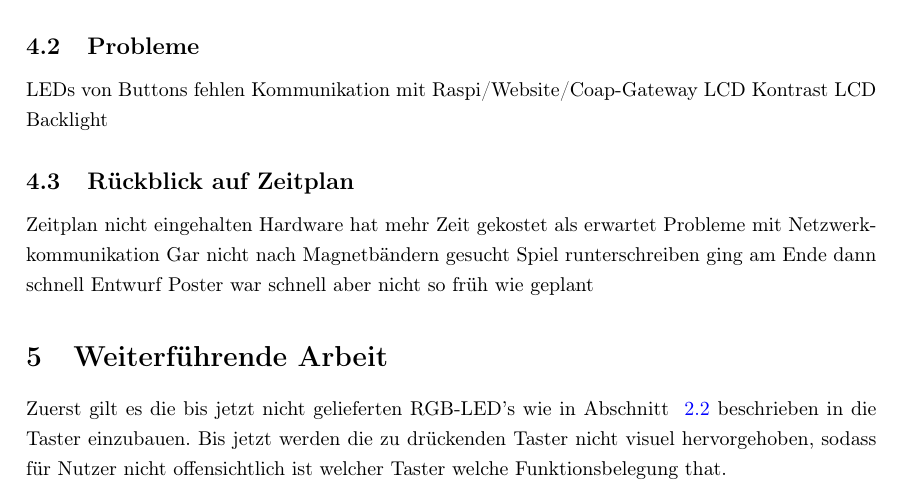
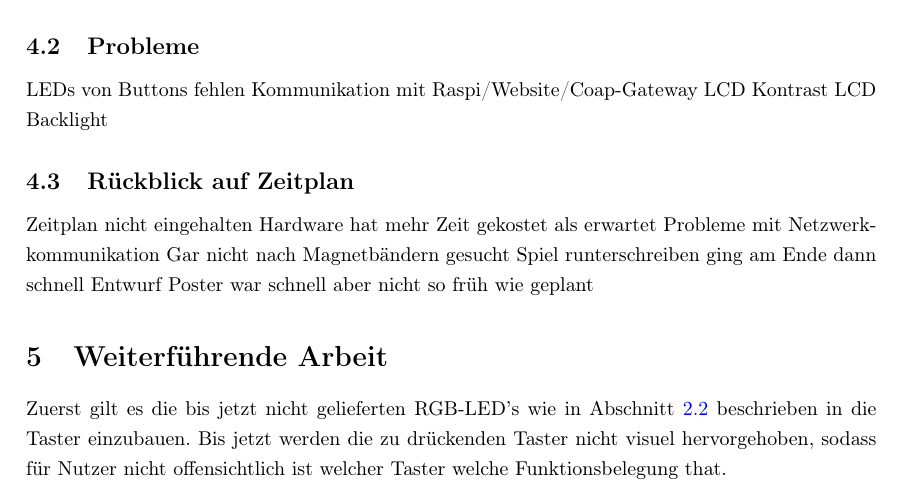
Before and after one commit to fu-inet-swp17/team1, a LaTeX CV (res/slides/report.tex): part of page 4 of 5, cut so that both start at the same text. The pictures show the PDF file res/slides/report.pdf that the author committed with the source.

Commit message:
Removed unecessary spaces.

```diff
--- a/res/slides/report.tex
+++ b/res/slides/report.tex
@@ -224,7 +224,7 @@
 \section{Weiterführende Arbeit}
   \label{sec:further}
   Zuerst gilt es die bis jetzt nicht gelieferten RGB-LED's wie in Abschnitt
-  ~\ref{sec:hardware_additional} beschrieben in die Taster einzubauen. Bis
+  \ref{sec:hardware_additional} beschrieben in die Taster einzubauen. Bis
   jetzt werden die zu dr"uckenden Taster nicht visuel hervorgehoben, sodass
   f"ur Nutzer nicht offensichtlich ist welcher Taster welche Funktionsbelegung
   that.\\
```
Also changed, not shown: res/slides/report.pdf.
